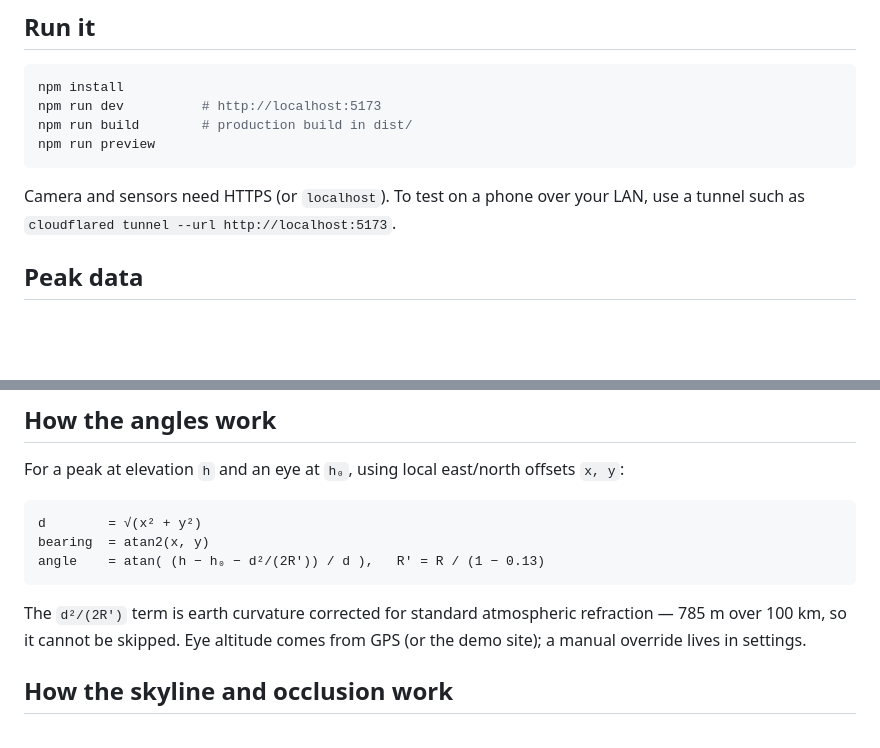
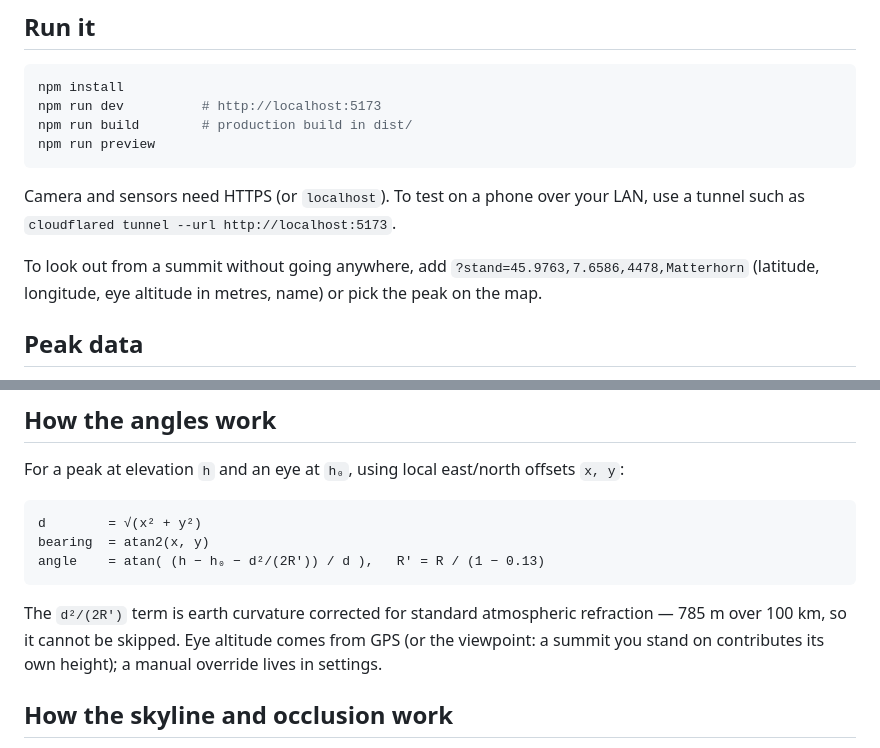
Before and after one commit to wnklmx/mountain-peak-finder, a Markdown page: README.md, 2 parts joined by grey strips. Drawn GitHub-style; blank space fills up the shorter version.

````diff
--- a/README.md
+++ b/README.md
@@ -35,6 +43,10 @@ npm run preview
 
 Camera and sensors need HTTPS (or `localhost`). To test on a phone over your LAN, use a
 tunnel such as `cloudflared tunnel --url http://localhost:5173`.
+
+To look out from a summit without going anywhere, add
+`?stand=45.9763,7.6586,4478,Matterhorn` (latitude, longitude, eye altitude in metres, name)
+or pick the peak on the map.
 
 ## Peak data
 
@@ -66,8 +78,8 @@ angle    = atan( (h − h₀ − d²/(2R′)) / d ),   R′ = R / (1 − 0.13)
 ```
 
 The `d²/(2R′)` term is earth curvature corrected for standard atmospheric refraction —
-785 m over 100 km, so it cannot be skipped. Eye altitude comes from GPS (or the demo site);
-a manual override lives in settings.
+785 m over 100 km, so it cannot be skipped. Eye altitude comes from GPS (or the viewpoint:
+a summit you stand on contributes its own height); a manual override lives in settings.
 
 ## How the skyline and occlusion work
 
````
Also changed, not shown: other parts of README.md (+9 -1 lines), docs/aim.jpg, docs/pick.jpg (added), 9 other files.
